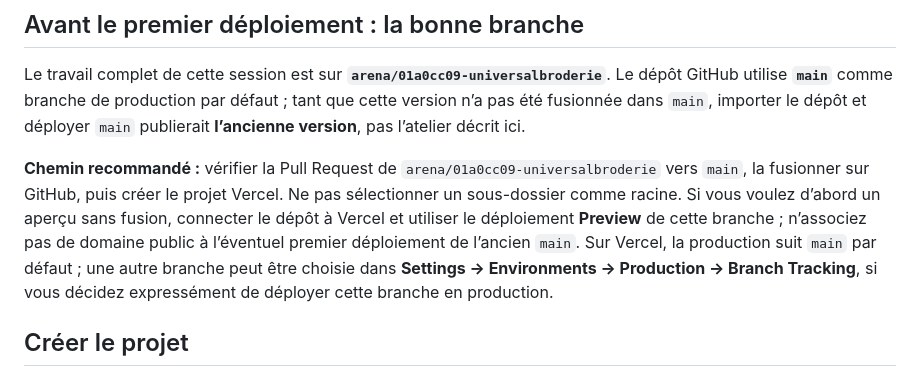
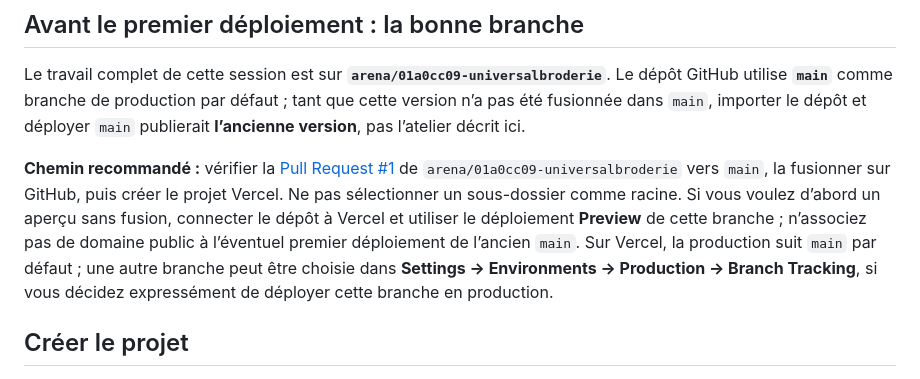
Before and after one commit to mattmezstitchlab/UNIVERSALBRODERIE, a Markdown page: DEPLOIEMENT_VERCEL.md, the part around the change. Rendered like a GitHub page.

Commit message:
Link deployment instructions to the review pull request
Co-authored-by: arena-agent <297053741+arena-agent@users.noreply.github.com>

```diff
--- a/DEPLOIEMENT_VERCEL.md
+++ b/DEPLOIEMENT_VERCEL.md
@@ -6,7 +6,7 @@ L’atelier est un **site statique** (HTML, modules JavaScript et Three.js local
 
 Le travail complet de cette session est sur **`arena/01a0cc09-universalbroderie`**. Le dépôt GitHub utilise **`main`** comme branche de production par défaut ; tant que cette version n’a pas été fusionnée dans `main`, importer le dépôt et déployer `main` publierait **l’ancienne version**, pas l’atelier décrit ici.
 
-**Chemin recommandé :** vérifier la Pull Request de `arena/01a0cc09-universalbroderie` vers `main`, la fusionner sur GitHub, puis créer le projet Vercel. Ne pas sélectionner un sous-dossier comme racine. Si vous voulez d’abord un aperçu sans fusion, connecter le dépôt à Vercel et utiliser le déploiement **Preview** de cette branche ; n’associez pas de domaine public à l’éventuel premier déploiement de l’ancien `main`. Sur Vercel, la production suit `main` par défaut ; une autre branche peut être choisie dans **Settings → Environments → Production → Branch Tracking**, si vous décidez expressément de déployer cette branche en production.
+**Chemin recommandé :** vérifier la [Pull Request #1](https://github.com/mattmezstitchlab/UNIVERSALBRODERIE/pull/1) de `arena/01a0cc09-universalbroderie` vers `main`, la fusionner sur GitHub, puis créer le projet Vercel. Ne pas sélectionner un sous-dossier comme racine. Si vous voulez d’abord un aperçu sans fusion, connecter le dépôt à Vercel et utiliser le déploiement **Preview** de cette branche ; n’associez pas de domaine public à l’éventuel premier déploiement de l’ancien `main`. Sur Vercel, la production suit `main` par défaut ; une autre branche peut être choisie dans **Settings → Environments → Production → Branch Tracking**, si vous décidez expressément de déployer cette branche en production.
 
 ## Créer le projet
 
```
